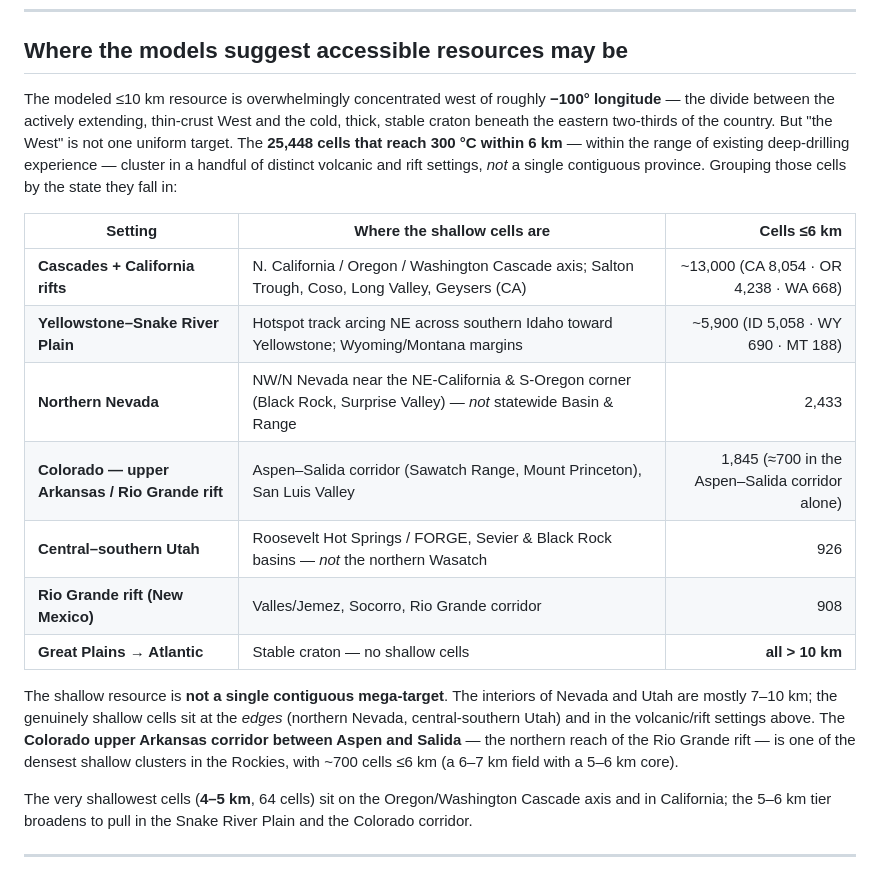
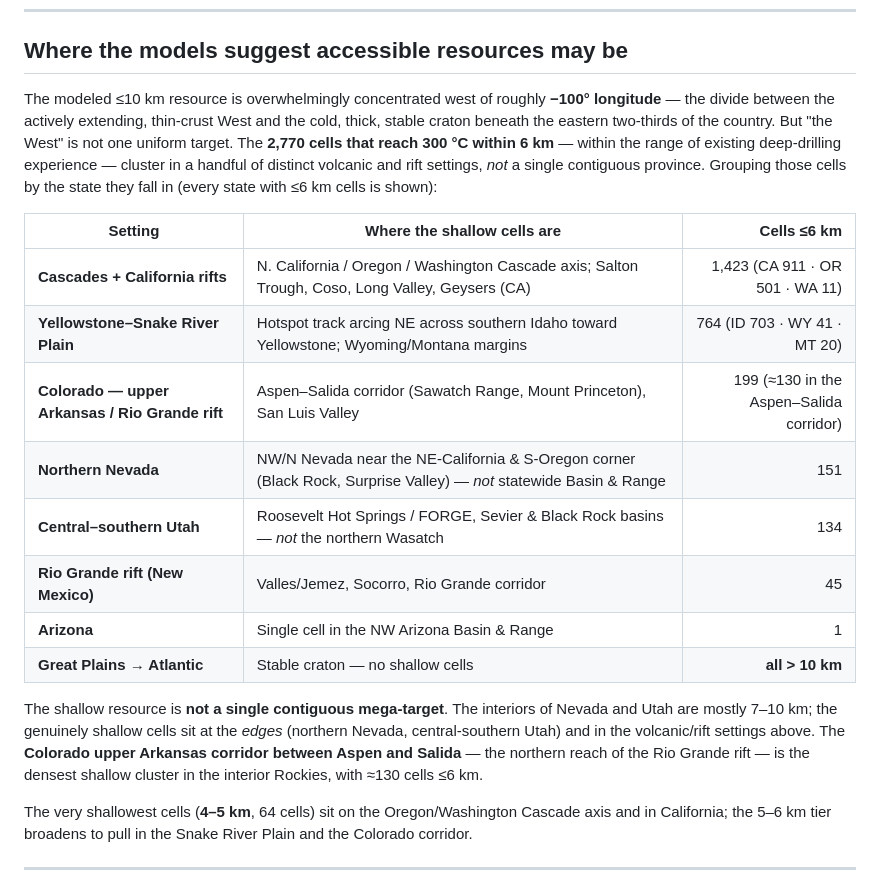
Before and after one commit to chrissmithphd/conus-geothermal-300c, a Markdown page: README.md, the part around the change. Drawn GitHub-style.

Commit message:
Fix province table: correct ≤6 km counts, add all states
The "Where the models suggest accessible resources may be" table was labeled
"Cells ≤6 km" but carried the ≤7 km per-state counts (summing to 25,448),
and silently omitted Arizona. Corrected to true ≤6 km figures (2,770 cells
total), joined from the source grid; every state with ≤6 km cells now shown
(added Arizona, 1 cell). Fixed downstream claims: the Aspen–Salida corridor
has ≈130 cells ≤6 km, not ~700 (all of Colorado has only 199 ≤6 km).
Nevada-north / Utah-south descriptors verified against the data.

Co-Authored-By: Claude Opus 4.8 <noreply@anthropic.com>

```diff
--- a/README.md
+++ b/README.md
@@ -33,19 +33,20 @@ TIGER 2023 boundaries. Grey regions require >10 km drilling depth.*
 
 ## Where the models suggest accessible resources may be
 
-The modeled ≤10 km resource is overwhelmingly concentrated west of roughly **−100° longitude** — the divide between the actively extending, thin-crust West and the cold, thick, stable craton beneath the eastern two-thirds of the country. But "the West" is not one uniform target. The **25,448 cells that reach 300 °C within 6 km** — within the range of existing deep-drilling experience — cluster in a handful of distinct volcanic and rift settings, *not* a single contiguous province. Grouping those cells by the state they fall in:
+The modeled ≤10 km resource is overwhelmingly concentrated west of roughly **−100° longitude** — the divide between the actively extending, thin-crust West and the cold, thick, stable craton beneath the eastern two-thirds of the country. But "the West" is not one uniform target. The **2,770 cells that reach 300 °C within 6 km** — within the range of existing deep-drilling experience — cluster in a handful of distinct volcanic and rift settings, *not* a single contiguous province. Grouping those cells by the state they fall in (every state with ≤6 km cells is shown):
 
 | Setting | Where the shallow cells are | Cells ≤6 km |
 |---|---|---:|
-| **Cascades + California rifts** | N. California / Oregon / Washington Cascade axis; Salton Trough, Coso, Long Valley, Geysers (CA) | ~13,000 (CA 8,054 · OR 4,238 · WA 668) |
-| **Yellowstone–Snake River Plain** | Hotspot track arcing NE across southern Idaho toward Yellowstone; Wyoming/Montana margins | ~5,900 (ID 5,058 · WY 690 · MT 188) |
-| **Northern Nevada** | NW/N Nevada near the NE-California & S-Oregon corner (Black Rock, Surprise Valley) — *not* statewide Basin & Range | 2,433 |
-| **Colorado — upper Arkansas / Rio Grande rift** | Aspen–Salida corridor (Sawatch Range, Mount Princeton), San Luis Valley | 1,845 (≈700 in the Aspen–Salida corridor alone) |
-| **Central–southern Utah** | Roosevelt Hot Springs / FORGE, Sevier & Black Rock basins — *not* the northern Wasatch | 926 |
-| **Rio Grande rift (New Mexico)** | Valles/Jemez, Socorro, Rio Grande corridor | 908 |
+| **Cascades + California rifts** | N. California / Oregon / Washington Cascade axis; Salton Trough, Coso, Long Valley, Geysers (CA) | 1,423 (CA 911 · OR 501 · WA 11) |
+| **Yellowstone–Snake River Plain** | Hotspot track arcing NE across southern Idaho toward Yellowstone; Wyoming/Montana margins | 764 (ID 703 · WY 41 · MT 20) |
+| **Colorado — upper Arkansas / Rio Grande rift** | Aspen–Salida corridor (Sawatch Range, Mount Princeton), San Luis Valley | 199 (≈130 in the Aspen–Salida corridor) |
+| **Northern Nevada** | NW/N Nevada near the NE-California & S-Oregon corner (Black Rock, Surprise Valley) — *not* statewide Basin & Range | 151 |
+| **Central–southern Utah** | Roosevelt Hot Springs / FORGE, Sevier & Black Rock basins — *not* the northern Wasatch | 134 |
+| **Rio Grande rift (New Mexico)** | Valles/Jemez, Socorro, Rio Grande corridor | 45 |
+| **Arizona** | Single cell in the NW Arizona Basin & Range | 1 |
 | **Great Plains → Atlantic** | Stable craton — no shallow cells | **all > 10 km** |
 
-The shallow resource is **not a single contiguous mega-target**. The interiors of Nevada and Utah are mostly 7–10 km; the genuinely shallow cells sit at the *edges* (northern Nevada, central-southern Utah) and in the volcanic/rift settings above. The **Colorado upper Arkansas corridor between Aspen and Salida** — the northern reach of the Rio Grande rift — is one of the densest shallow clusters in the Rockies, with ~700 cells ≤6 km (a 6–7 km field with a 5–6 km core).
+The shallow resource is **not a single contiguous mega-target**. The interiors of Nevada and Utah are mostly 7–10 km; the genuinely shallow cells sit at the *edges* (northern Nevada, central-southern Utah) and in the volcanic/rift settings above. The **Colorado upper Arkansas corridor between Aspen and Salida** — the northern reach of the Rio Grande rift — is the densest shallow cluster in the interior Rockies, with ≈130 cells ≤6 km.
 
 The very shallowest cells (**4–5 km**, 64 cells) sit on the Oregon/Washington Cascade axis and in California; the 5–6 km tier broadens to pull in the Snake River Plain and the Colorado corridor.
 
```
